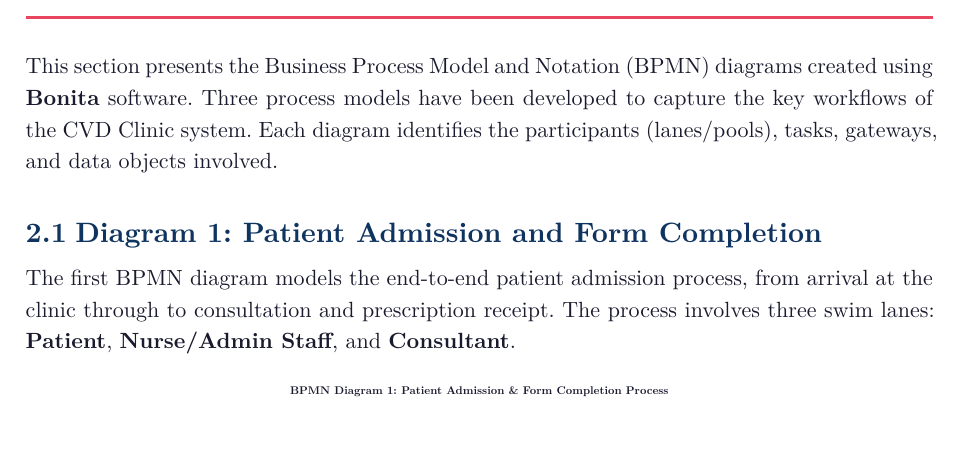
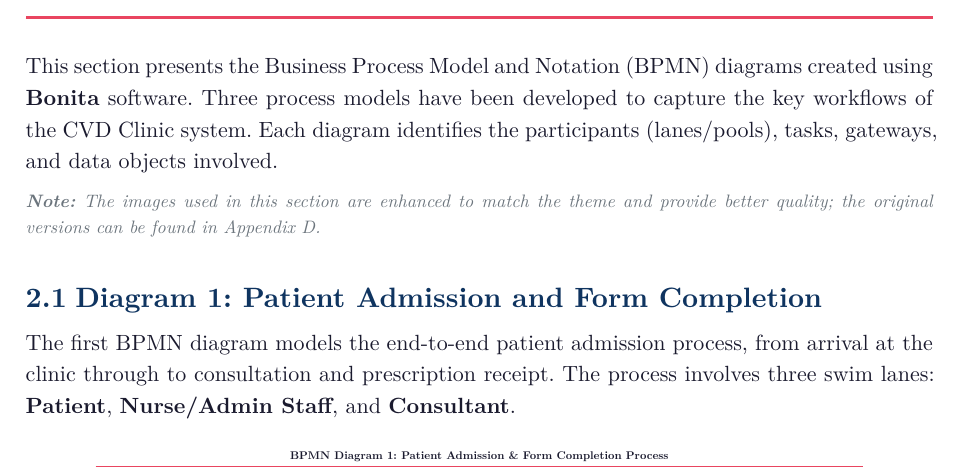
Before and after one commit to CaptainJack2491/CN6001_group_coursework, a Typst document (report.typ): part of page 7 of 43, cut so that both start at the same text, the shorter picture padded with empty space. The pictures show the PDF file report.pdf that the author committed with the source.

Commit message:
docs: added note for bonita

```diff
--- a/report.typ
+++ b/report.typ
@@ -357,6 +357,8 @@ The scope of this coursework encompasses the full enterprise architecture lifecy
 = Business Process Model (BPMN) <bpmn>
 
 This section presents the Business Process Model and Notation (BPMN) diagrams created using *Bonita* software. Three process models have been developed to capture the key workflows of the CVD Clinic system. Each diagram identifies the participants (lanes/pools), tasks, gateways, and data objects involved.
+
+#text(size: 9pt, style: "italic", fill: muted)[*Note:* The images used in this section are enhanced to match the theme and provide better quality; the original versions can be found in Appendix D.]
 
 == Diagram 1: Patient Admission and Form Completion
 
```
Also changed, not shown: report.pdf.
